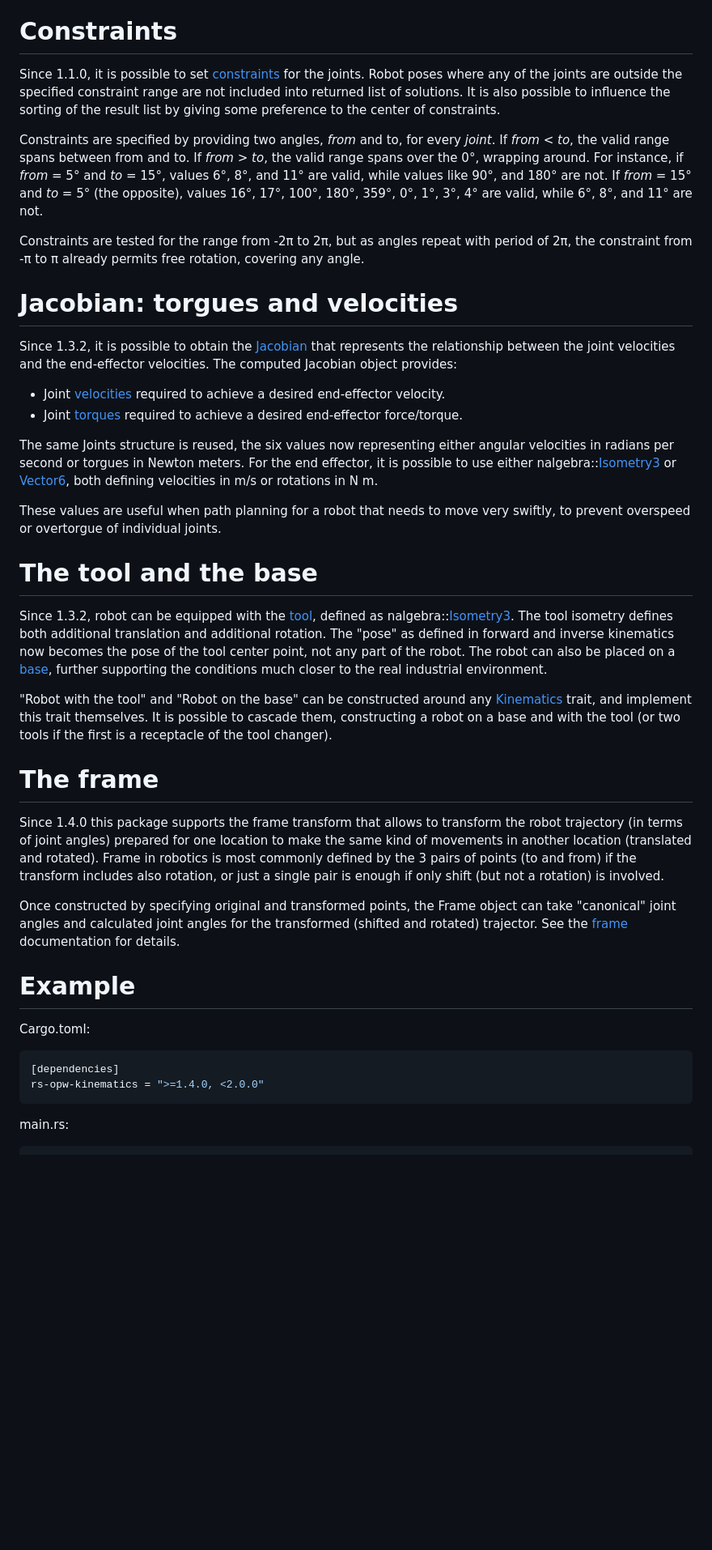
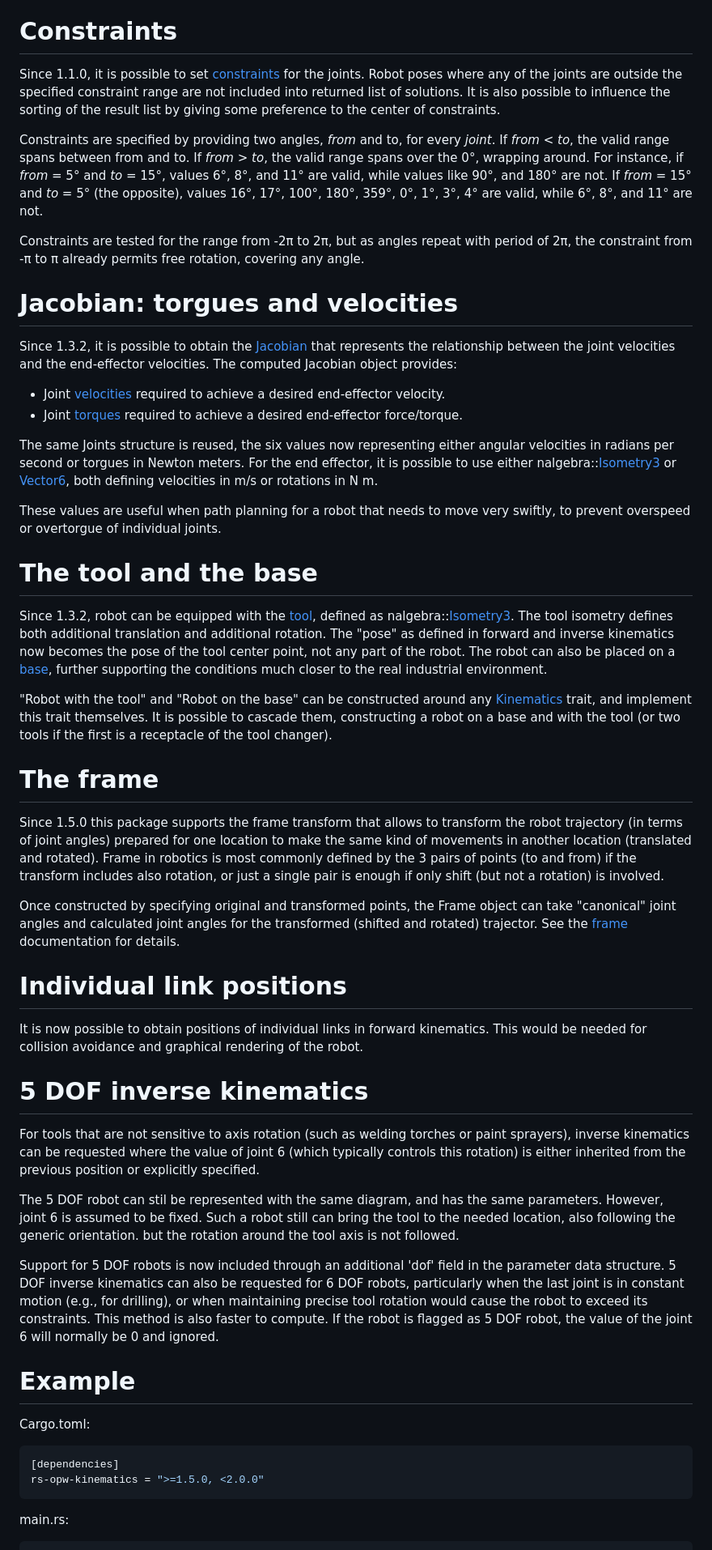
Before and after one commit to bourumir-wyngs/rs-opw-kinematics, a Markdown page: README.md, the part around one of its changes. Shown at 81% size. Drawn GitHub-style; blank space fills up the shorter version.

Commit message:
README tweaks

````diff
--- a/README.md
+++ b/README.md
@@ -104,14 +106,34 @@ this trait themselves. It is possible to cascade them, constructing a robot on a
 two tools if the first is a receptacle of the tool changer).
 
 # The frame
-Since 1.4.0 this package supports the frame transform that allows to transform the robot trajectory (in terms of joint angles)
+Since 1.5.0 this package supports the frame transform that allows to transform the robot trajectory (in terms of joint angles)
 prepared for one location to make the same kind of movements in another location (translated and rotated).
 Frame in robotics is most commonly defined by the 3 pairs of points (to and from) if the transform includes
 also rotation, or just a single pair is enough if only shift (but not a rotation) is involved.
 
 Once constructed by specifying original and transformed points, the Frame object can take "canonical" joint angles
 and calculated joint angles for the transformed (shifted and rotated) trajector. See the
-[frame](https://docs.rs/rs-opw-kinematics/1.4.0/rs_opw_kinematics/frame/index.html) documentation for details.
+[frame](https://docs.rs/rs-opw-kinematics/1.5.0/rs_opw_kinematics/frame/index.html) documentation for details.
+
+# Individual link positions
+It is now possible to obtain positions of individual links in forward kinematics. This would be needed for
+collision avoidance and graphical rendering of the robot.
+
+# 5 DOF inverse kinematics
+
+For tools that are not sensitive to axis rotation (such as welding torches or paint sprayers), inverse kinematics can be
+requested where the value of joint 6 (which typically controls this rotation) is either inherited from the previous
+position or explicitly specified.
+
+The 5 DOF robot can stil be represented with the same diagram, and has the same parameters. However, joint 6 is assumed
+to be fixed. Such a robot still can bring the tool to the needed location, also following the generic orientation.
+but the rotation around the tool axis is not followed.
+
+Support for 5 DOF robots is now included through an additional 'dof' field in the
+parameter data structure. 5 DOF inverse kinematics can also be requested for 6 DOF
+robots, particularly when the last joint is in constant motion (e.g., for drilling), or when maintaining precise tool
+rotation would cause the robot to exceed its constraints. This method is also faster to compute. If the robot is
+flagged as 5 DOF robot, the value of the joint 6 will normally be 0 and ignored.
 
 # Example
 
@@ -119,7 +141,7 @@ Cargo.toml:
 
 ```toml
 [dependencies]
-rs-opw-kinematics = ">=1.4.0, <2.0.0"
+rs-opw-kinematics = ">=1.5.0, <2.0.0"
 ```
 
 main.rs:
````
Also changed, not shown: other parts of README.md (+17 -10 lines).
